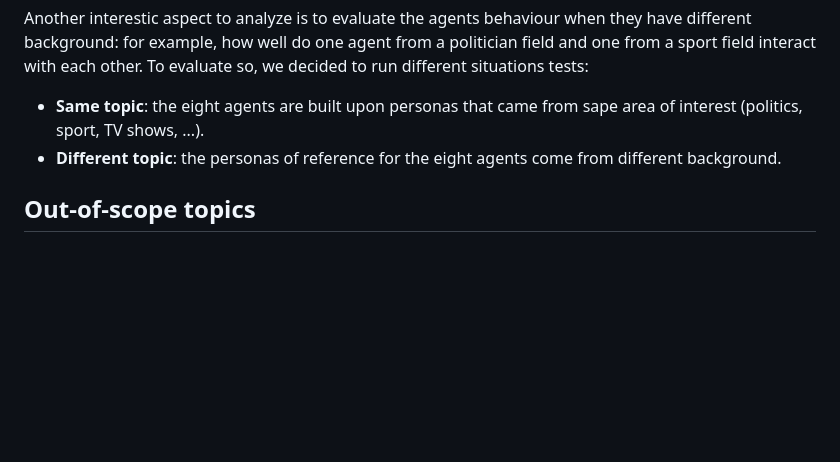
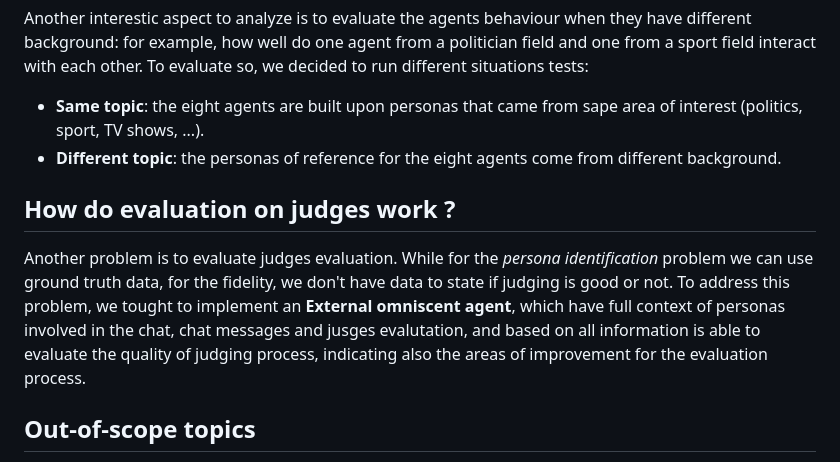
Before and after one commit to AlfoAnto02/AngryAgents, a Markdown page: PROBLEM.md, the part around the change. Rendered like a GitHub page; blank space fills up the shorter version.

Commit message:
Modified problem statement

```diff
--- a/PROBLEM.md
+++ b/PROBLEM.md
@@ -36,6 +36,10 @@ Another interestic aspect to analyze is to evaluate the agents behaviour when th
 + **Same topic**: the eight agents are built upon personas that came from sape area of interest (politics, sport, TV shows, ...).
 + **Different topic**: the personas of reference for the eight agents come from different background.
 
+## How do evaluation on judges work ?
+
+Another problem is to evaluate judges evaluation. While for the *persona identification* problem we can use ground truth data, for the fidelity, we don't have data to state if judging is good or not. To address this problem, we tought to implement an **External omniscent agent**, which have full context of personas involved in the chat, chat messages and jusges evalutation, and based on all information is able to evaluate the quality of judging process, indicating also the areas of improvement for the evaluation process.
+
 
 ## Out-of-scope topics
 - The aim of the project is **not** to create an app: the UI implemented is basic and is needed only to visualize clearly the
```
